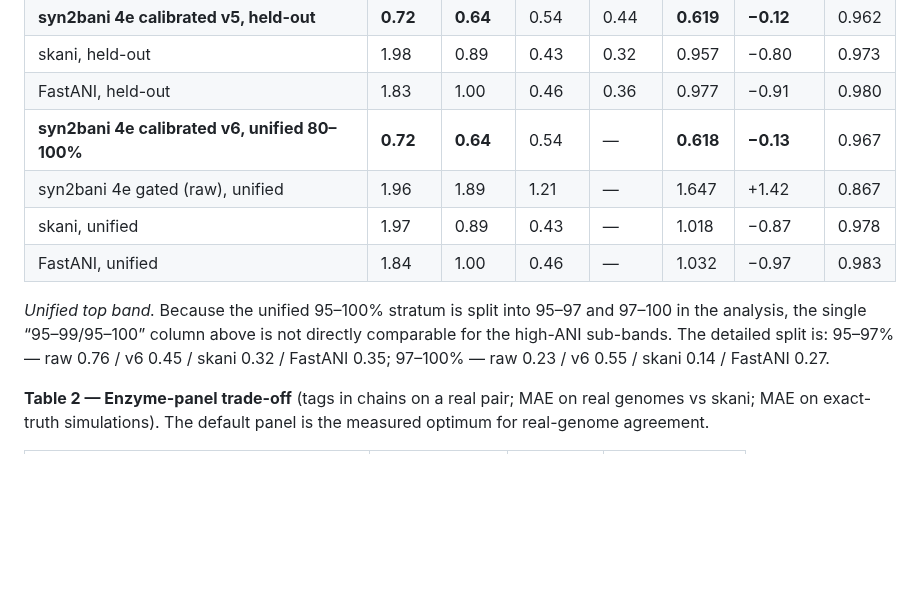
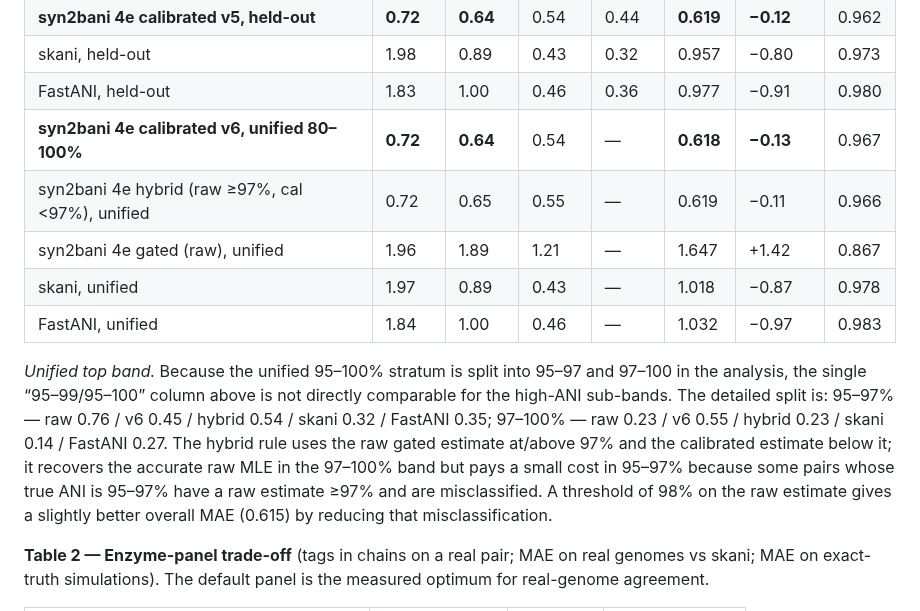
Before and after one commit to HuangShiLab/Syn2bANI-paper, a Markdown page: paper/manuscript.md, the part around one of its changes. GitHub-like rendering; blank space fills up the shorter version.

```diff
--- a/paper/manuscript.md
+++ b/paper/manuscript.md
@@ -246,11 +258,12 @@ Syn2bANI is implemented in Rust (edition 2021) with needletail [13] for FASTA pa
 | skani, held-out | 1.98 | 0.89 | 0.43 | 0.32 | 0.957 | −0.80 | 0.973 |
 | FastANI, held-out | 1.83 | 1.00 | 0.46 | 0.36 | 0.977 | −0.91 | 0.980 |
 | **syn2bani 4e calibrated v6, unified 80–100%** | **0.72** | **0.64** | 0.54 | — | **0.618** | **−0.13** | 0.967 |
+| syn2bani 4e hybrid (raw ≥97%, cal <97%), unified | 0.72 | 0.65 | 0.55 | — | 0.619 | −0.11 | 0.966 |
 | syn2bani 4e gated (raw), unified | 1.96 | 1.89 | 1.21 | — | 1.647 | +1.42 | 0.867 |
 | skani, unified | 1.97 | 0.89 | 0.43 | — | 1.018 | −0.87 | 0.978 |
 | FastANI, unified | 1.84 | 1.00 | 0.46 | — | 1.032 | −0.97 | 0.983 |
 
-*Unified top band.* Because the unified 95–100% stratum is split into 95–97 and 97–100 in the analysis, the single “95–99/95–100” column above is not directly comparable for the high-ANI sub-bands. The detailed split is: 95–97% — raw 0.76 / v6 0.45 / skani 0.32 / FastANI 0.35; 97–100% — raw 0.23 / v6 0.55 / skani 0.14 / FastANI 0.27.
+*Unified top band.* Because the unified 95–100% stratum is split into 95–97 and 97–100 in the analysis, the single “95–99/95–100” column above is not directly comparable for the high-ANI sub-bands. The detailed split is: 95–97% — raw 0.76 / v6 0.45 / hybrid 0.54 / skani 0.32 / FastANI 0.35; 97–100% — raw 0.23 / v6 0.55 / hybrid 0.23 / skani 0.14 / FastANI 0.27. The hybrid rule uses the raw gated estimate at/above 97% and the calibrated estimate below it; it recovers the accurate raw MLE in the 97–100% band but pays a small cost in 95–97% because some pairs whose true ANI is 95–97% have a raw estimate ≥97% and are misclassified. A threshold of 98% on the raw estimate gives a slightly better overall MAE (0.615) by reducing that misclassification.
 
 **Table 2 — Enzyme-panel trade-off** (tags in chains on a real pair; MAE on real genomes vs skani; MAE on exact-truth simulations). The default panel is the measured optimum for real-genome agreement.
 
```
Also changed, not shown: other parts of paper/manuscript.md (+16 -4 lines), results/gtdb50k/UNIFIED_BENCHMARK_REPORT.md (+8 -0 lines), figures/syntracker_validation/syntracker_breakpoints_vs_ani.png (added), figures/syntracker_validation/syntracker_high_ani_low_synteny.png (added), 8 other files.
